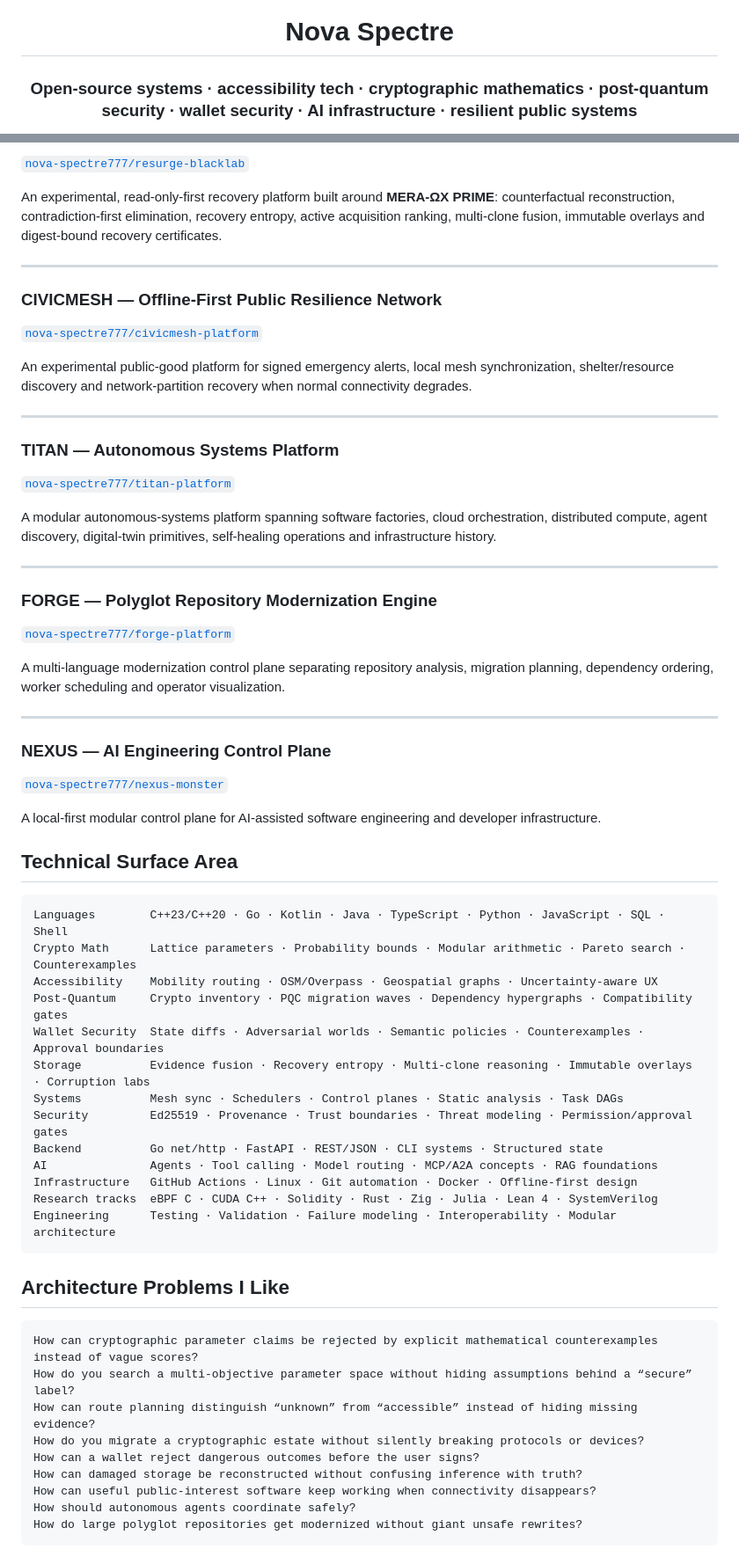
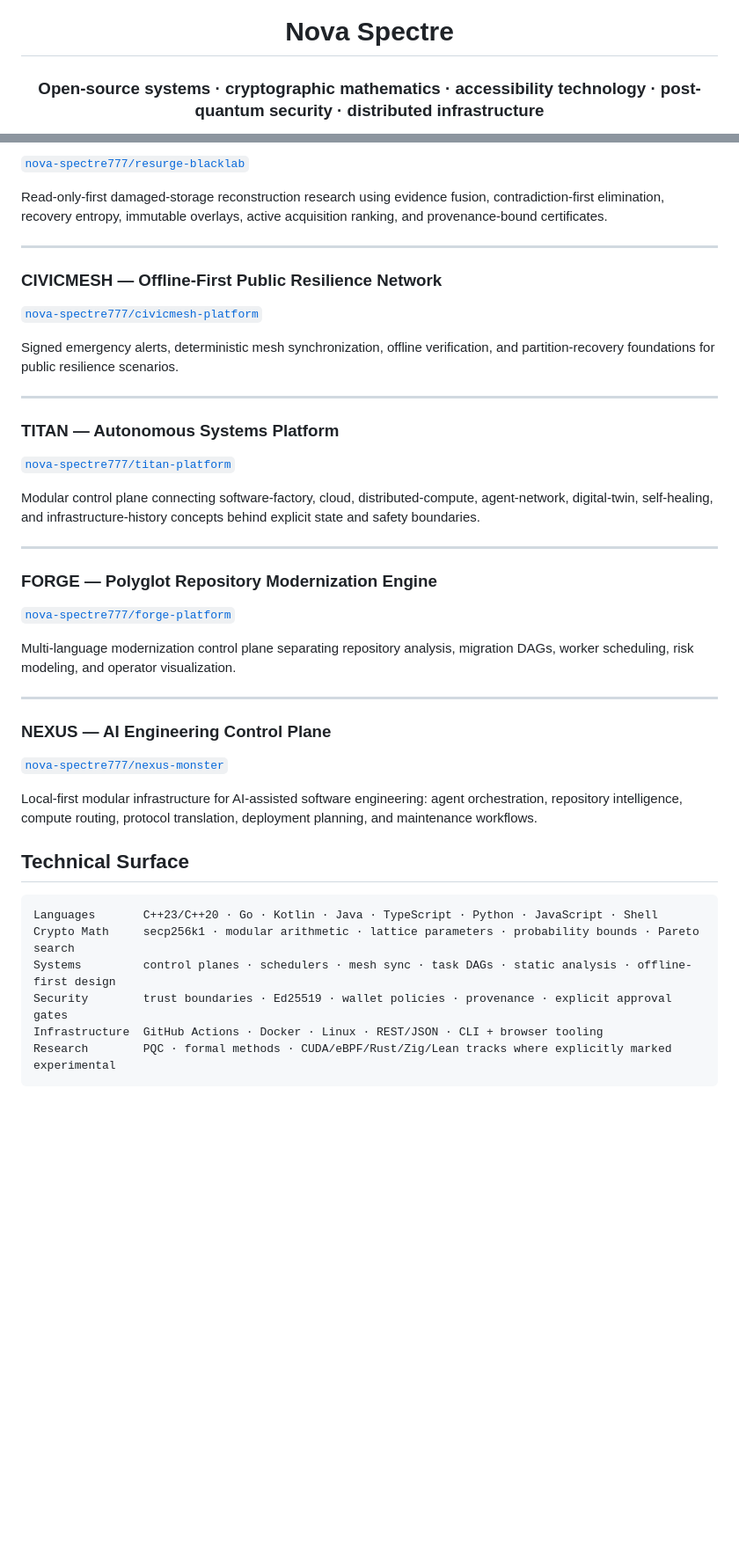
Before and after one commit to nova-spectre777/nova-spectre777, a Markdown page: README.md, 2 parts joined by grey strips. Shown at 88% size. Drawn GitHub-style; blank space fills up the shorter version.

````diff
--- a/README.md
+++ b/README.md
@@ -2,5 +2,5 @@
 
 # Nova Spectre
 
-### Open-source systems · accessibility tech · cryptographic mathematics · post-quantum security · wallet security · AI infrastructure · resilient public systems
+### Open-source systems · cryptographic mathematics · accessibility technology · post-quantum security · distributed infrastructure
 
@@ -81,68 +66,42 @@ AEGIS contains no seed/private-key extraction, password cracking, unauthorized s
 [`nova-spectre777/resurge-blacklab`](https://github.com/nova-spectre777/resurge-blacklab)
 
-An experimental, read-only-first recovery platform built around **MERA-ΩX PRIME**: counterfactual reconstruction, contradiction-first elimination, recovery entropy, active acquisition ranking, multi-clone fusion, immutable overlays and digest-bound recovery certificates.
+Read-only-first damaged-storage reconstruction research using evidence fusion, contradiction-first elimination, recovery entropy, immutable overlays, active acquisition ranking, and provenance-bound certificates.
 
 ---
 
 ### CIVICMESH — Offline-First Public Resilience Network
-
 [`nova-spectre777/civicmesh-platform`](https://github.com/nova-spectre777/civicmesh-platform)
 
-An experimental public-good platform for signed emergency alerts, local mesh synchronization, shelter/resource discovery and network-partition recovery when normal connectivity degrades.
+Signed emergency alerts, deterministic mesh synchronization, offline verification, and partition-recovery foundations for public resilience scenarios.
 
 ---
 
 ### TITAN — Autonomous Systems Platform
-
 [`nova-spectre777/titan-platform`](https://github.com/nova-spectre777/titan-platform)
 
-A modular autonomous-systems platform spanning software factories, cloud orchestration, distributed compute, agent discovery, digital-twin primitives, self-healing operations and infrastructure history.
+Modular control plane connecting software-factory, cloud, distributed-compute, agent-network, digital-twin, self-healing, and infrastructure-history concepts behind explicit state and safety boundaries.
 
 ---
 
 ### FORGE — Polyglot Repository Modernization Engine
-
 [`nova-spectre777/forge-platform`](https://github.com/nova-spectre777/forge-platform)
 
-A multi-language modernization control plane separating repository analysis, migration planning, dependency ordering, worker scheduling and operator visualization.
+Multi-language modernization control plane separating repository analysis, migration DAGs, worker scheduling, risk modeling, and operator visualization.
 
 ---
 
 ### NEXUS — AI Engineering Control Plane
-
 [`nova-spectre777/nexus-monster`](https://github.com/nova-spectre777/nexus-monster)
 
-A local-first modular control plane for AI-assisted software engineering and developer infrastructure.
+Local-first modular infrastructure for AI-assisted software engineering: agent orchestration, repository intelligence, compute routing, protocol translation, deployment planning, and maintenance workflows.
 
-## Technical Surface Area
+## Technical Surface
 
 ```text
-Languages        C++23/C++20 · Go · Kotlin · Java · TypeScript · Python · JavaScript · SQL · Shell
-Crypto Math      Lattice parameters · Probability bounds · Modular arithmetic · Pareto search · Counterexamples
-Accessibility    Mobility routing · OSM/Overpass · Geospatial graphs · Uncertainty-aware UX
-Post-Quantum     Crypto inventory · PQC migration waves · Dependency hypergraphs · Compatibility gates
-Wallet Security  State diffs · Adversarial worlds · Semantic policies · Counterexamples · Approval boundaries
-Storage          Evidence fusion · Recovery entropy · Multi-clone reasoning · Immutable overlays · Corruption labs
-Systems          Mesh sync · Schedulers · Control planes · Static analysis · Task DAGs
-Security         Ed25519 · Provenance · Trust boundaries · Threat modeling · Permission/approval gates
-Backend          Go net/http · FastAPI · REST/JSON · CLI systems · Structured state
-AI               Agents · Tool calling · Model routing · MCP/A2A concepts · RAG foundations
-Infrastructure   GitHub Actions · Linux · Git automation · Docker · Offline-first design
-Research tracks  eBPF C · CUDA C++ · Solidity · Rust · Zig · Julia · Lean 4 · SystemVerilog
-Engineering      Testing · Validation · Failure modeling · Interoperability · Modular architecture
+Languages       C++23/C++20 · Go · Kotlin · Java · TypeScript · Python · JavaScript · Shell
+Crypto Math     secp256k1 · modular arithmetic · lattice parameters · probability bounds · Pareto search
+Systems         control planes · schedulers · mesh sync · task DAGs · static analysis · offline-first design
+Security        trust boundaries · Ed25519 · wallet policies · provenance · explicit approval gates
+Infrastructure  GitHub Actions · Docker · Linux · REST/JSON · CLI + browser tooling
+Research        PQC · formal methods · CUDA/eBPF/Rust/Zig/Lean tracks where explicitly marked experimental
 ```
-
-## Architecture Problems I Like
-
-```text
-How can cryptographic parameter claims be rejected by explicit mathematical counterexamples instead of vague scores?
-How do you search a multi-objective parameter space without hiding assumptions behind a “secure” label?
-How can route planning distinguish “unknown” from “accessible” instead of hiding missing evidence?
-How do you migrate a cryptographic estate without silently breaking protocols or devices?
-How can a wallet reject dangerous outcomes before the user signs?
-How can damaged storage be reconstructed without confusing inference with truth?
-How can useful public-interest software keep working when connectivity disappears?
-How should autonomous agents coordinate safely?
-How do large polyglot repositories get modernized without giant unsafe rewrites?
-```
-
````
Also changed, not shown: other parts of README.md (+24 -58 lines).
